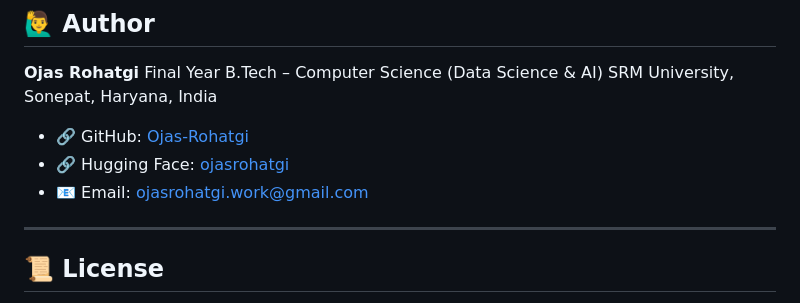
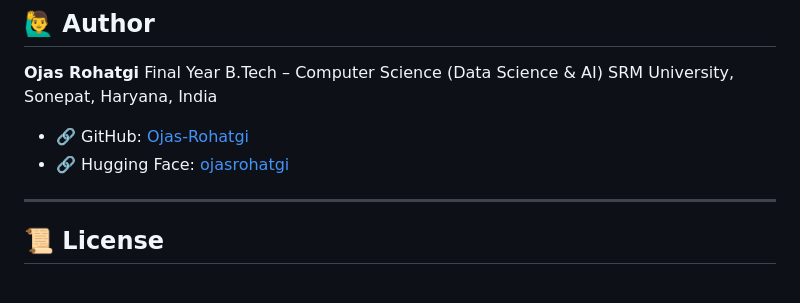
Before and after one commit to Ojas-Rohatgi/Deforestation-Detection, a Markdown page: README.md, the part around the change. GitHub-like rendering.

```diff
--- a/README.md
+++ b/README.md
@@ -211,7 +211,6 @@ SRM University, Sonepat, Haryana, India
 
 * 🔗 GitHub: [Ojas-Rohatgi](https://github.com/Ojas-Rohatgi)
 * 🔗 Hugging Face: [ojasrohatgi](https://huggingface.co/ojasrohatgi)
-* 📧 Email: [ojasrohatgi.work@gmail.com](mailto:ojasrohatgi.work@gmail.com)
 
 ---
 
```
